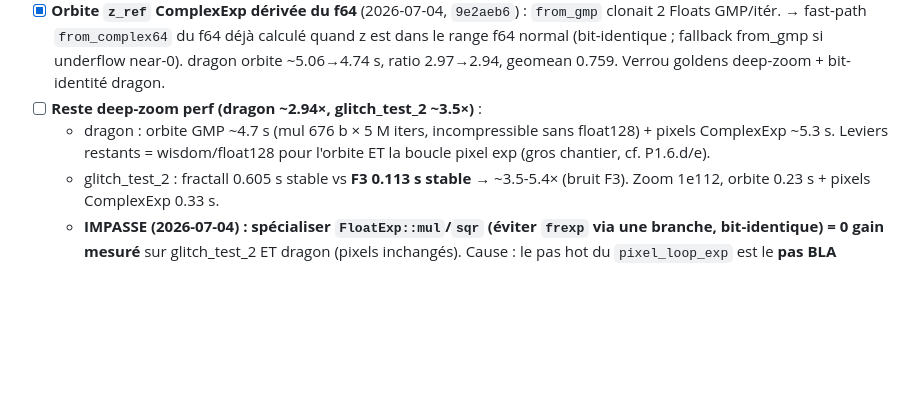
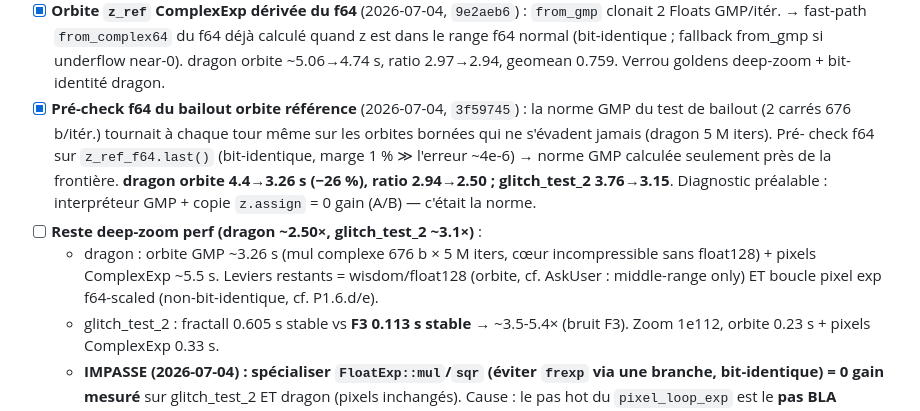
Before and after one commit to habib256/fractall-rust, a Markdown page: TODO.md, the part around the change. Drawn GitHub-style; blank space fills up the shorter version.

Commit message:
TODO G2: pré-check f64 bailout orbite fait (dragon 2.94→2.50, orbite -26%)
Co-Authored-By: Claude Opus 4.8 (1M context) <noreply@anthropic.com>

```diff
--- a/TODO.md
+++ b/TODO.md
@@ -243,10 +243,18 @@ uniforme qui a motivé le gate `ref_truncated` (cf. e113).
   calculé quand z est dans le range f64 normal (bit-identique ; fallback from_gmp
   si underflow near-0). dragon orbite ~5.06→4.74 s, ratio 2.97→2.94, geomean
   0.759. Verrou goldens deep-zoom + bit-identité dragon.
-- [ ] **Reste deep-zoom perf (dragon ~2.94×, glitch_test_2 ~3.5×)** :
-  - dragon : orbite GMP ~4.7 s (mul 676 b × 5 M iters, incompressible sans
-    float128) + pixels ComplexExp ~5.3 s. Leviers restants = wisdom/float128
-    pour l'orbite ET la boucle pixel exp (gros chantier, cf. P1.6.d/e).
+- [x] **Pré-check f64 du bailout orbite référence** (2026-07-04, `3f59745`) :
+  la norme GMP du test de bailout (2 carrés 676 b/itér.) tournait à chaque tour
+  même sur les orbites bornées qui ne s'évadent jamais (dragon 5 M iters). Pré-
+  check f64 sur `z_ref_f64.last()` (bit-identique, marge 1 % ≫ l'erreur ~4e-6) →
+  norme GMP calculée seulement près de la frontière. **dragon orbite 4.4→3.26 s
+  (−26 %), ratio 2.94→2.50 ; glitch_test_2 3.76→3.15**. Diagnostic préalable :
+  interpréteur GMP + copie `z.assign` = 0 gain (A/B) — c'était la norme.
+- [ ] **Reste deep-zoom perf (dragon ~2.50×, glitch_test_2 ~3.1×)** :
+  - dragon : orbite GMP ~3.26 s (mul complexe 676 b × 5 M iters, cœur
+    incompressible sans float128) + pixels ComplexExp ~5.5 s. Leviers restants
+    = wisdom/float128 (orbite, cf. AskUser : middle-range only) ET boucle pixel
+    exp f64-scaled (non-bit-identique, cf. P1.6.d/e).
   - glitch_test_2 : fractall 0.605 s stable vs **F3 0.113 s stable** → ~3.5-5.4×
     (bruit F3). Zoom 1e112, orbite 0.23 s + pixels ComplexExp 0.33 s.
   - **IMPASSE (2026-07-04) : spécialiser `FloatExp::mul`/`sqr` (éviter `frexp`
```
